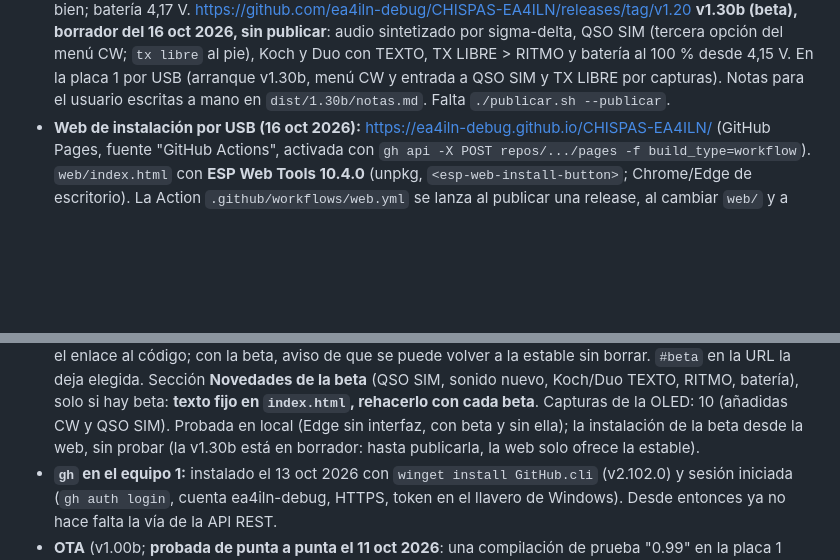
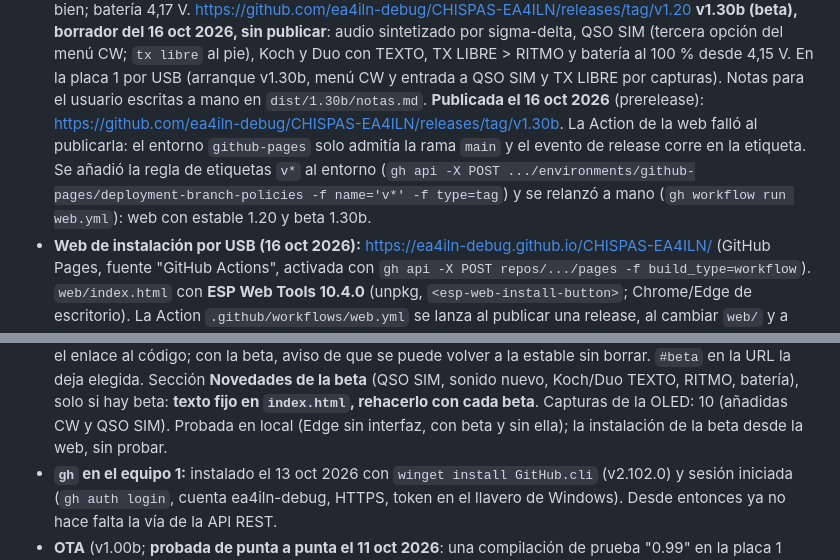
Before and after one commit to ea4iln-debug/CHISPAS-EA4ILN, a Markdown page: docs/NOTAS.md, 2 parts joined by grey strips. Rendered like a GitHub page; blank space fills up the shorter version.

Commit message:
v1.30b publicada (beta); web con estable y beta (regla de etiquetas v* en el entorno github-pages)
Co-Authored-By: Claude Opus 5.5 <noreply@anthropic.com>

```diff
--- a/docs/NOTAS.md
+++ b/docs/NOTAS.md
@@ -102,7 +102,11 @@ configuración en el aparato y actualización OTA desde las releases de GitHub.
   **v1.30b (beta), borrador del 16 oct 2026, sin publicar**: audio sintetizado por sigma-delta, QSO SIM (tercera
   opción del menú CW; `tx libre` al pie), Koch y Duo con TEXTO, TX LIBRE > RITMO y batería al 100 % desde 4,15 V.
   En la placa 1 por USB (arranque v1.30b, menú CW y entrada a QSO SIM y TX LIBRE por capturas). Notas para el
-  usuario escritas a mano en `dist/1.30b/notas.md`. Falta `./publicar.sh --publicar`.
+  usuario escritas a mano en `dist/1.30b/notas.md`. **Publicada el 16 oct 2026** (prerelease):
+  https://github.com/ea4iln-debug/CHISPAS-EA4ILN/releases/tag/v1.30b. La Action de la web falló al publicarla:
+  el entorno `github-pages` solo admitía la rama `main` y el evento de release corre en la etiqueta. Se añadió la
+  regla de etiquetas `v*` al entorno (`gh api -X POST .../environments/github-pages/deployment-branch-policies
+  -f name='v*' -f type=tag`) y se relanzó a mano (`gh workflow run web.yml`): web con estable 1.20 y beta 1.30b.
 - **Web de instalación por USB (16 oct 2026):** https://ea4iln-debug.github.io/CHISPAS-EA4ILN/ (GitHub Pages,
   fuente "GitHub Actions", activada con `gh api -X POST repos/.../pages -f build_type=workflow`). `web/index.html`
   con **ESP Web Tools 10.4.0** (unpkg, `<esp-web-install-button>`; Chrome/Edge de escritorio). La Action
@@ -125,7 +129,7 @@ configuración en el aparato y actualización OTA desde las releases de GitHub.
   la deja elegida. Sección **Novedades de la beta** (QSO SIM, sonido nuevo, Koch/Duo TEXTO, RITMO, batería), solo
   si hay beta: **texto fijo en `index.html`, rehacerlo con cada beta**. Capturas de la OLED: 10 (añadidas CW y
   QSO SIM). Probada en local (Edge sin interfaz, con beta y sin ella); la instalación de la beta desde la web, sin
-  probar (la v1.30b está en borrador: hasta publicarla, la web solo ofrece la estable).
+  probar.
 - **`gh` en el equipo 1:** instalado el 13 oct 2026 con `winget install GitHub.cli` (v2.102.0) y
   sesión iniciada (`gh auth login`, cuenta ea4iln-debug, HTTPS, token en el llavero de Windows). Desde entonces ya no hace falta la vía de la API REST.
 - **OTA** (v1.00b; **probada de punta a punta el 11 oct 2026**: una compilación de prueba "0.99" en la placa 1 encontró la release v1.00b, la descargó e instaló, y arrancó con la v1.00b conservando la NVS): CONF > CONFIG >
```
Also changed, not shown: CLAUDE.md (+4 -4 lines).
